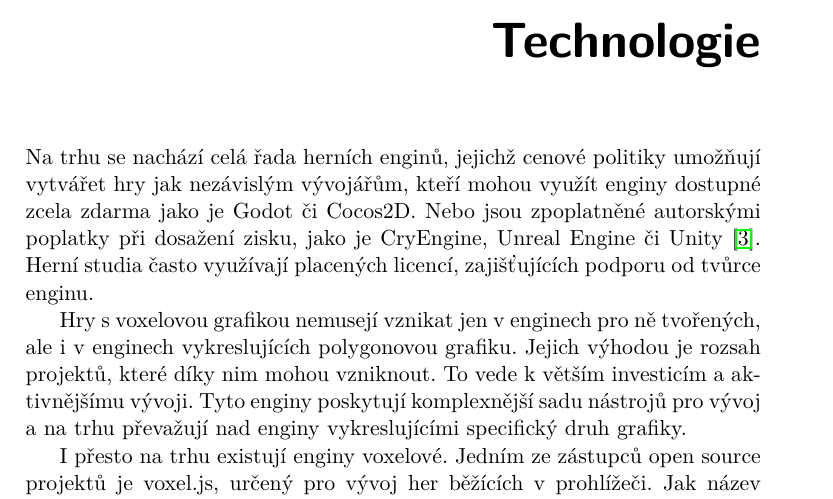
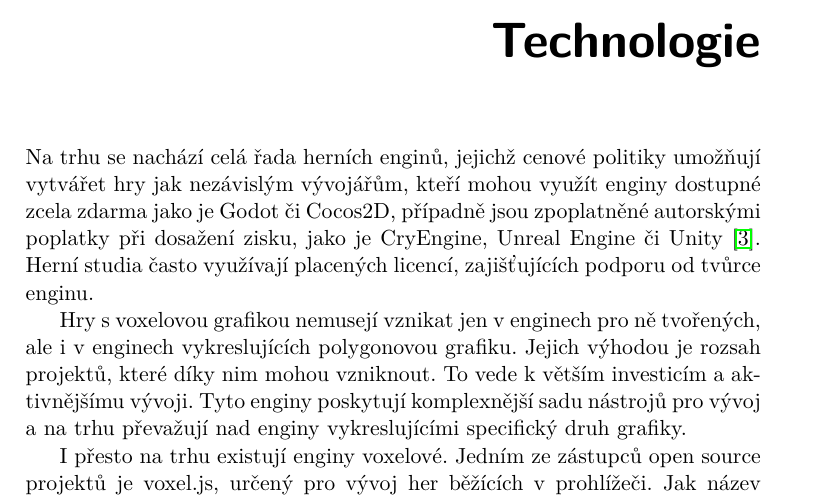
Before and after one commit to heppyn/MasterThesis, a LaTeX thesis (latex/DP_hepner_lukas.tex): part of page 23 of 101, cut so that both start at the same text. Compiled offline with pdfLaTeX; a LaTeX package or settings file that is missing is left out.

Commit message:
Fix wording

```diff
--- a/latex/DP_hepner_lukas.tex
+++ b/latex/DP_hepner_lukas.tex
@@ -95,7 +95,7 @@ Svět je generovaný na základě seedu. Všechny části světa musí být stej
 
 \chapter{Technologie}
 
-Na trhu se nachází celá řada herních enginů, jejichž cenové politiky umožňují vytvářet hry jak nezávislým vývojářům, kteří mohou využít enginy dostupné zcela zdarma jako je Godot či Cocos2D. Nebo jsou zpoplatněné autorskými poplatky při dosažení zisku, jako je CryEngine, Unreal Engine či Unity~\cite{engines}. Herní studia často využívají placených licencí, zajišťujících podporu od tvůrce enginu.
+Na trhu se nachází celá řada herních enginů, jejichž cenové politiky umožňují vytvářet hry jak nezávislým vývojářům, kteří mohou využít enginy dostupné zcela zdarma jako je Godot či Cocos2D, případně jsou zpoplatněné autorskými poplatky při dosažení zisku, jako je CryEngine, Unreal Engine či Unity~\cite{engines}. Herní studia často využívají placených licencí, zajišťujících podporu od tvůrce enginu.
 
 Hry s voxelovou grafikou nemusejí vznikat jen v enginech pro ně tvořených, ale i v enginech vykreslujících polygonovou grafiku. Jejich výhodou je rozsah projektů, které díky nim mohou vzniknout. To vede k větším investicím a~aktivnějšímu vývoji. Tyto enginy poskytují komplexnější sadu nástrojů pro vývoj a na trhu převažují nad enginy vykreslujícími specifický druh grafiky.
 
```
